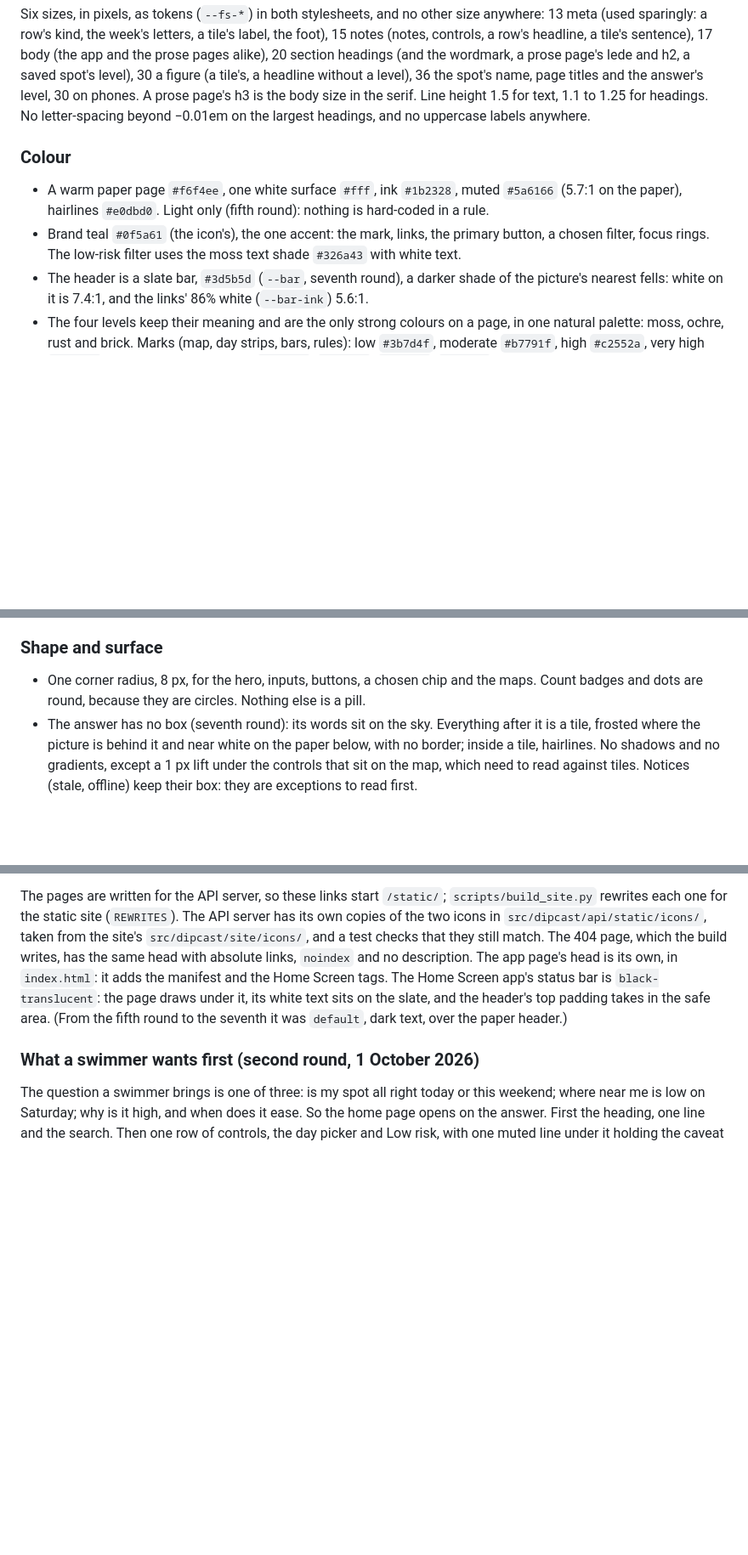
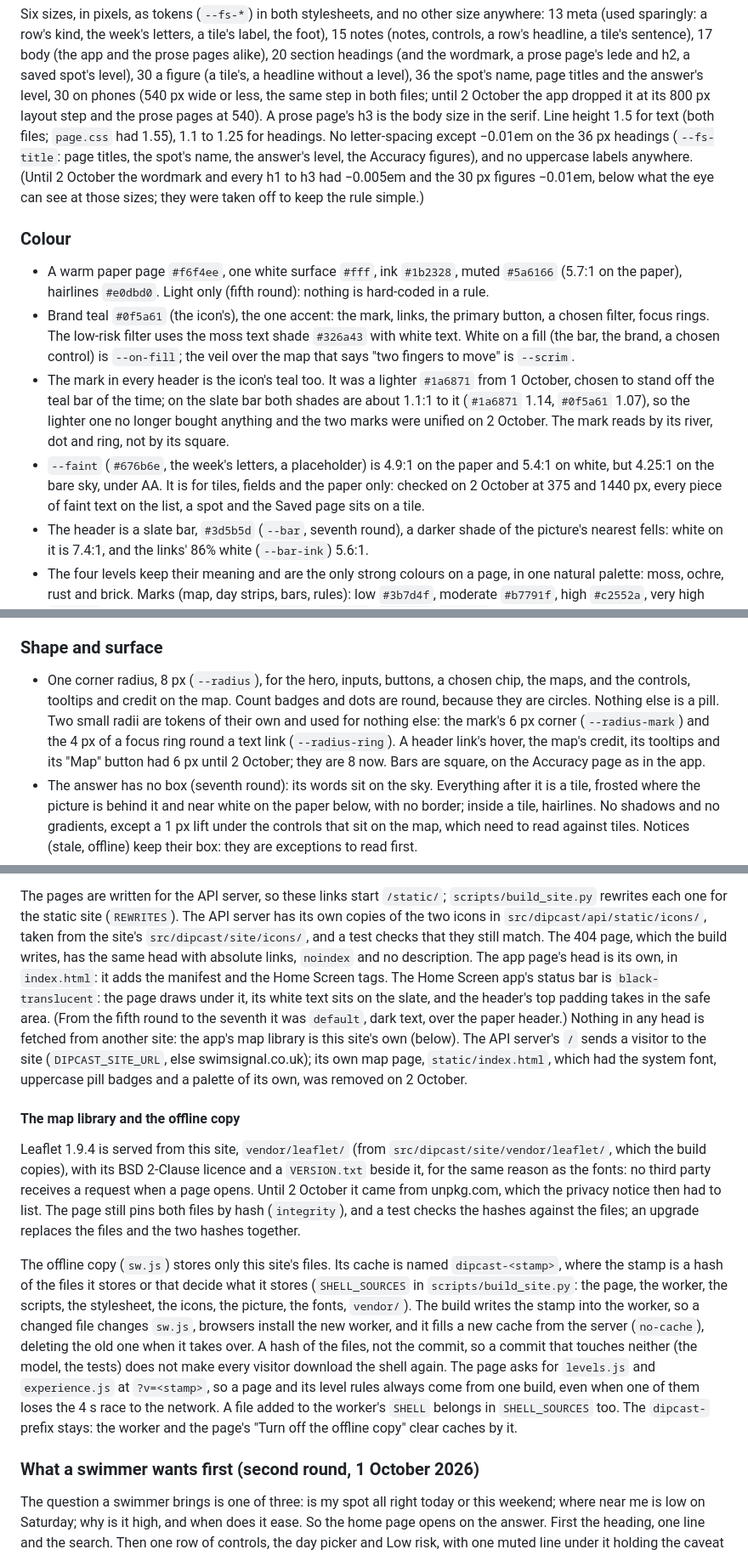
Before and after one commit to ethanbuckley/dipcast, a Markdown page: docs/DESIGN.md, 3 parts joined by grey strips. Shown at 85% size. GitHub-like rendering; blank space fills up the shorter version.

Commit message:
Design notes: the map library, the offline copy's cache name, the new tokens and the rules they enforce.
DESIGN.md records Leaflet served from the site, the cache named by a hash of its files and the ?v= on the page's scripts, the radius, on-fill and scrim tokens, the title's 540 px step, the letter-spacing rule as it now is, the mark's colour and why it changed, where --faint may sit (not on the bare sky), the observed bars in ink, the head rule that nothing is fetched from another site, the API's redirect, and the folds now named "What <label> means".

Co-Authored-By: Claude Opus 5.5 <noreply@anthropic.com>

```diff
--- a/docs/DESIGN.md
+++ b/docs/DESIGN.md
@@ -53,9 +54,13 @@ meta (used sparingly: a row's kind, the week's letters, a tile's label, the foot
 controls, a row's headline, a tile's sentence), 17 body (the app and the prose pages alike), 20
 section headings (and the wordmark, a prose page's lede and h2, a saved spot's level), 30 a figure
 (a tile's, a headline without a level), 36 the spot's name, page titles and the answer's level, 30
-on phones. A prose page's h3 is the body size in the serif. Line height 1.5 for text, 1.1 to 1.25
-for headings. No letter-spacing beyond −0.01em on the largest headings, and no uppercase labels
-anywhere.
+on phones (540 px wide or less, the same step in both files; until 2 October the app dropped it at
+its 800 px layout step and the prose pages at 540). A prose page's h3 is the body size in the
+serif. Line height 1.5 for text (both files; `page.css` had 1.55), 1.1 to 1.25 for headings. No
+letter-spacing except −0.01em on the 36 px headings (`--fs-title`: page titles, the spot's name, the
+answer's level, the Accuracy figures), and no uppercase labels anywhere. (Until 2 October the
+wordmark and every h1 to h3 had −0.005em and the 30 px figures −0.01em, below what the eye can see at
+those sizes; they were taken off to keep the rule simple.)
 
 ### Colour
 
@@ -63,6 +68,16 @@ anywhere.
   the paper), hairlines `#e0dbd0`. Light only (fifth round): nothing is hard-coded in a rule.
 - Brand teal `#0f5a61` (the icon's), the one accent: the mark, links, the primary button, a chosen
   filter, focus rings. The low-risk filter uses the moss text shade `#326a43` with white text.
+  White on a fill (the bar, the brand, a chosen control) is `--on-fill`; the veil over the map
+  that says "two fingers to move" is `--scrim`.
+- The mark in every header is the icon's teal too. It was a lighter `#1a6871` from 1 October,
+  chosen to stand off the teal bar of the time; on the slate bar both shades are about 1.1:1 to it
+  (`#1a6871` 1.14, `#0f5a61` 1.07), so the lighter one no longer bought anything and the two marks
+  were unified on 2 October. The mark reads by its river, dot and ring, not by its square.
+- `--faint` (`#676b6e`, the week's letters, a placeholder) is 4.9:1 on the paper and 5.4:1 on
+  white, but 4.25:1 on the bare sky, under AA. It is for tiles, fields and the paper only: checked on
+  2 October at 375 and 1440 px, every piece of faint text on the list, a spot and the Saved page
+  sits on a tile.
 - The header is a slate bar, `#3d5b5d` (`--bar`, seventh round), a darker shade of the picture's
   nearest fells: white on it is 7.4:1, and the links' 86% white (`--bar-ink`) 5.6:1.
 - The four levels keep their meaning and are the only strong colours on a page, in one natural
@@ -87,8 +102,12 @@ anywhere.
 
 ### Shape and surface
 
-- One corner radius, 8 px, for the hero, inputs, buttons, a chosen chip and the maps. Count badges
-  and dots are round, because they are circles. Nothing else is a pill.
+- One corner radius, 8 px (`--radius`), for the hero, inputs, buttons, a chosen chip, the maps,
+  and the controls, tooltips and credit on the map. Count badges and dots are round, because they
+  are circles. Nothing else is a pill. Two small radii are tokens of their own and used for nothing
+  else: the mark's 6 px corner (`--radius-mark`) and the 4 px of a focus ring round a text link
+  (`--radius-ring`). A header link's hover, the map's credit, its tooltips and its "Map" button had
+  6 px until 2 October; they are 8 now. Bars are square, on the Accuracy page as in the app.
 - The answer has no box (seventh round): its words sit on the sky. Everything after it is a tile,
   frosted where the picture is behind it and near white on the paper below, with no border; inside
   a tile, hairlines. No shadows and no gradients, except a 1 px lift under the controls that sit on
@@ -181,7 +204,31 @@ absolute links, `noindex` and no description. The app page's head is its own, in
 adds the manifest and the Home Screen tags. The Home Screen app's status bar is
 `black-translucent`: the page draws under it, its white text sits on the slate, and the header's
 top padding takes in the safe area. (From the fifth round to the seventh it was `default`, dark
-text, over the paper header.)
+text, over the paper header.) Nothing in any head is fetched from another site: the app's map
+library is this site's own (below). The API server's `/` sends a visitor to the site
+(`DIPCAST_SITE_URL`, else swimsignal.co.uk); its own map page, `static/index.html`, which had the
+system font, uppercase pill badges and a palette of its own, was removed on 2 October.
+
+#### The map library and the offline copy
+
+Leaflet 1.9.4 is served from this site, `vendor/leaflet/` (from `src/dipcast/site/vendor/leaflet/`,
+which the build copies), with its BSD 2-Clause licence and a `VERSION.txt` beside it, for the same
+reason as the fonts: no third party receives a request when a page opens. Until 2 October it came
+from unpkg.com, which the privacy notice then had to list. The page still pins both files by hash
+(`integrity`), and a test checks the hashes against the files; an upgrade replaces the files and
+the two hashes together.
+
+The offline copy (`sw.js`) stores only this site's files. Its cache is named `dipcast-<stamp>`,
+where the stamp is a hash of the files it stores or that decide what it stores (`SHELL_SOURCES` in
+`scripts/build_site.py`: the page, the worker, the scripts, the stylesheet, the icons, the picture,
+the fonts, `vendor/`). The build writes the stamp into the worker, so a changed file changes
+`sw.js`, browsers install the new worker, and it fills a new cache from the server (`no-cache`),
+deleting the old one when it takes over. A hash of the files, not the commit, so a commit that
+touches neither (the model, the tests) does not make every visitor download the shell again. The
+page asks for `levels.js` and `experience.js` at `?v=<stamp>`, so a page and its level rules always
+come from one build, even when one of them loses the 4 s race to the network. A file added to the
+worker's `SHELL` belongs in `SHELL_SOURCES` too. The `dipcast-` prefix stays: the worker and the
+page's "Turn off the offline copy" clear caches by it.
 
 ### What a swimmer wants first (second round, 1 October 2026)
 
```
Also changed, not shown: other parts of docs/DESIGN.md (+17 -5 lines), docs/DESIGN-HANDOFF.md (+1 -1 lines).
